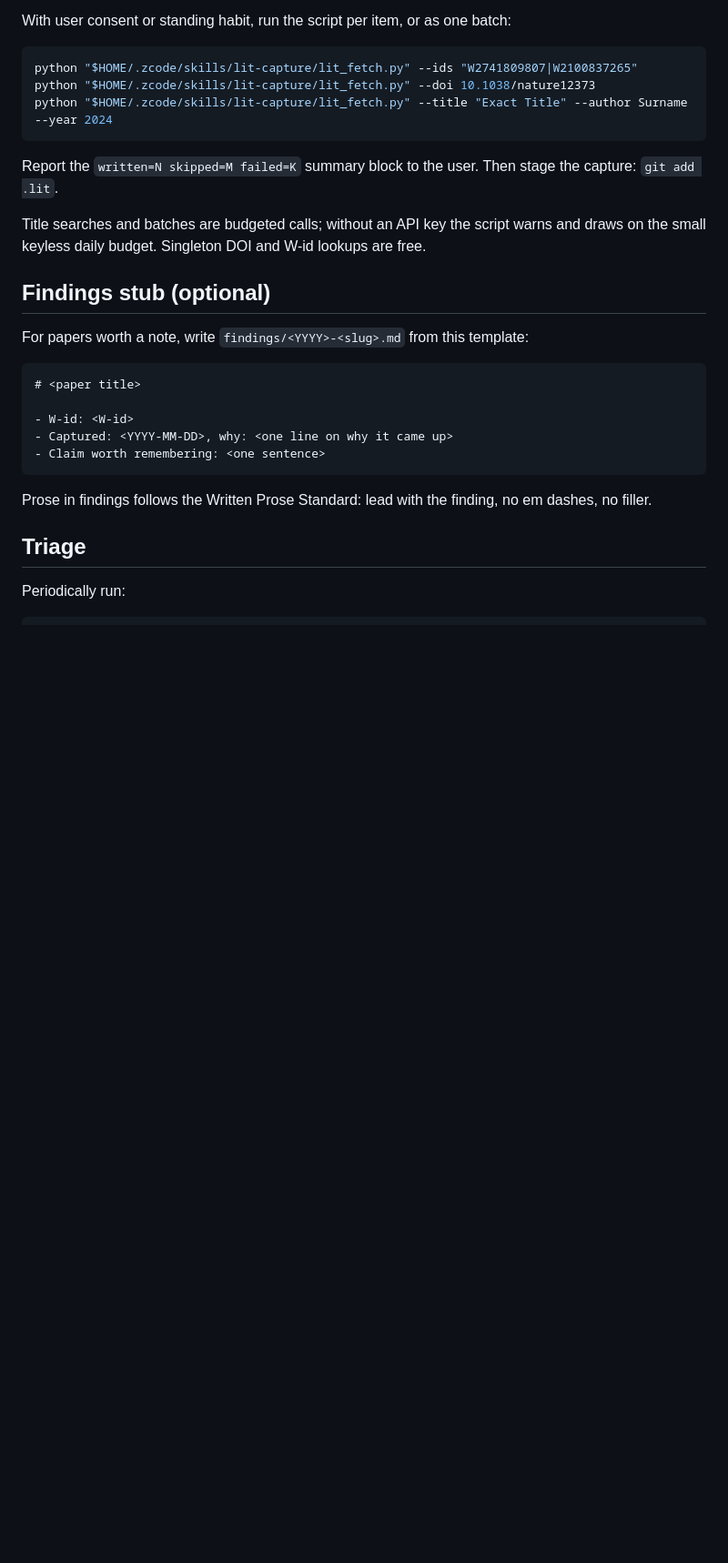
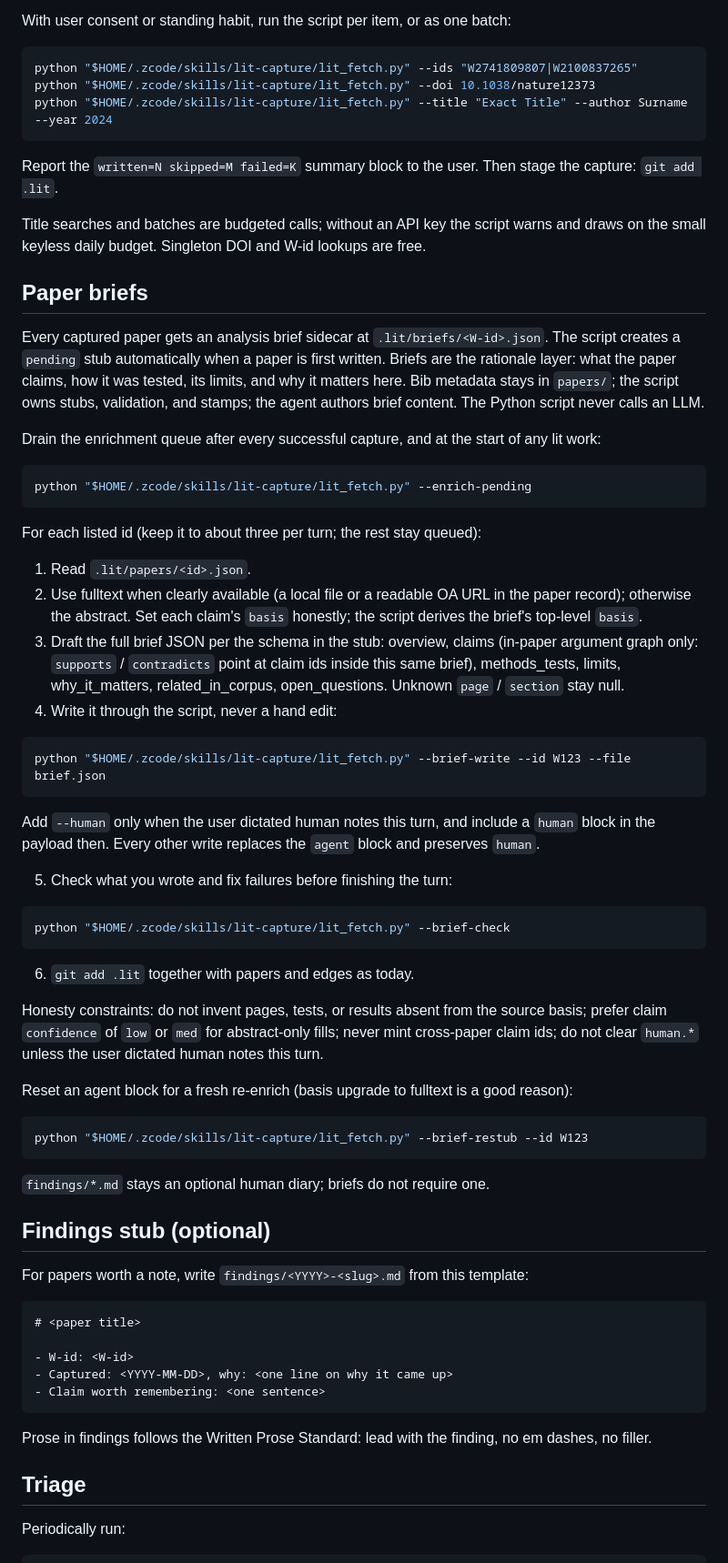
Before and after one commit to jgsystemsconsulting/jgs-lit-memory, a Markdown page: skills/lit-capture/SKILL.md, the part around one of its changes. Shown at 91% size. Drawn GitHub-style; blank space fills up the shorter version.

Commit message:
docs(lit): paper briefs procedure in skill and usage docs

````diff
--- a/skills/lit-capture/SKILL.md
+++ b/skills/lit-capture/SKILL.md
@@ -81,6 +81,64 @@ Title searches and batches are budgeted calls; without an API key the script
 warns and draws on the small keyless daily budget. Singleton DOI and W-id
 lookups are free.
 
+## Paper briefs
+
+Every captured paper gets an analysis brief sidecar at
+`.lit/briefs/<W-id>.json`. The script creates a `pending` stub automatically
+when a paper is first written. Briefs are the rationale layer: what the paper
+claims, how it was tested, its limits, and why it matters here. Bib metadata
+stays in `papers/`; the script owns stubs, validation, and stamps; the agent
+authors brief content. The Python script never calls an LLM.
+
+Drain the enrichment queue after every successful capture, and at the start
+of any lit work:
+
+```bash
+python "$HOME/.zcode/skills/lit-capture/lit_fetch.py" --enrich-pending
+```
+
+For each listed id (keep it to about three per turn; the rest stay queued):
+
+1. Read `.lit/papers/<id>.json`.
+2. Use fulltext when clearly available (a local file or a readable OA URL in
+   the paper record); otherwise the abstract. Set each claim's `basis`
+   honestly; the script derives the brief's top-level `basis`.
+3. Draft the full brief JSON per the schema in the stub: overview, claims
+   (in-paper argument graph only: `supports` / `contradicts` point at claim
+   ids inside this same brief), methods_tests, limits, why_it_matters,
+   related_in_corpus, open_questions. Unknown `page` / `section` stay null.
+4. Write it through the script, never a hand edit:
+
+```bash
+python "$HOME/.zcode/skills/lit-capture/lit_fetch.py" --brief-write --id W123 --file brief.json
+```
+
+   Add `--human` only when the user dictated human notes this turn, and
+   include a `human` block in the payload then. Every other write replaces
+   the `agent` block and preserves `human`.
+
+5. Check what you wrote and fix failures before finishing the turn:
+
+```bash
+python "$HOME/.zcode/skills/lit-capture/lit_fetch.py" --brief-check
+```
+
+6. `git add .lit` together with papers and edges as today.
+
+Honesty constraints: do not invent pages, tests, or results absent from the
+source basis; prefer claim `confidence` of `low` or `med` for abstract-only
+fills; never mint cross-paper claim ids; do not clear `human.*` unless the
+user dictated human notes this turn.
+
+Reset an agent block for a fresh re-enrich (basis upgrade to fulltext is a
+good reason):
+
+```bash
+python "$HOME/.zcode/skills/lit-capture/lit_fetch.py" --brief-restub --id W123
+```
+
+`findings/*.md` stays an optional human diary; briefs do not require one.
+
 ## Findings stub (optional)
 
 For papers worth a note, write `findings/<YYYY>-<slug>.md` from this template:
````
Also changed, not shown: other parts of skills/lit-capture/SKILL.md (+8 -4 lines), docs/skill-usage.md (+21 -1 lines).
